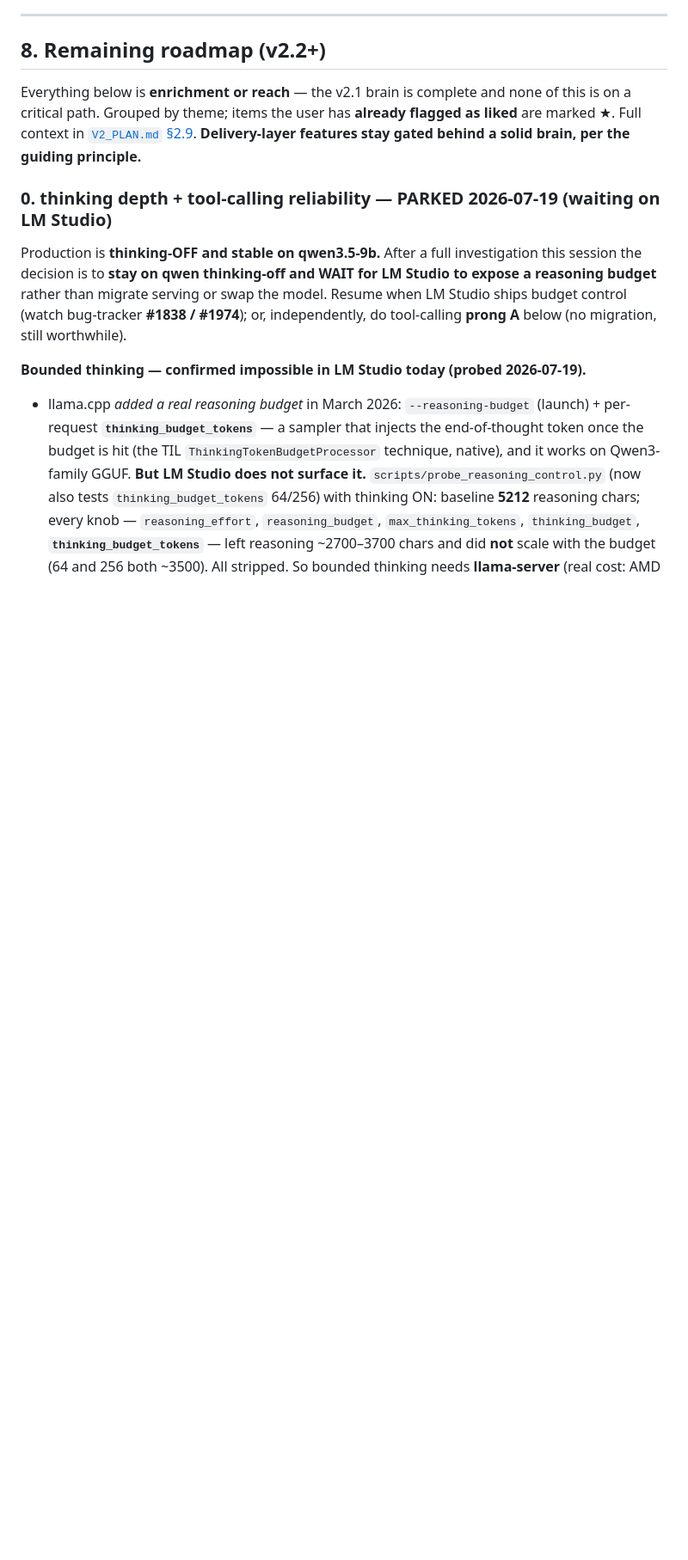
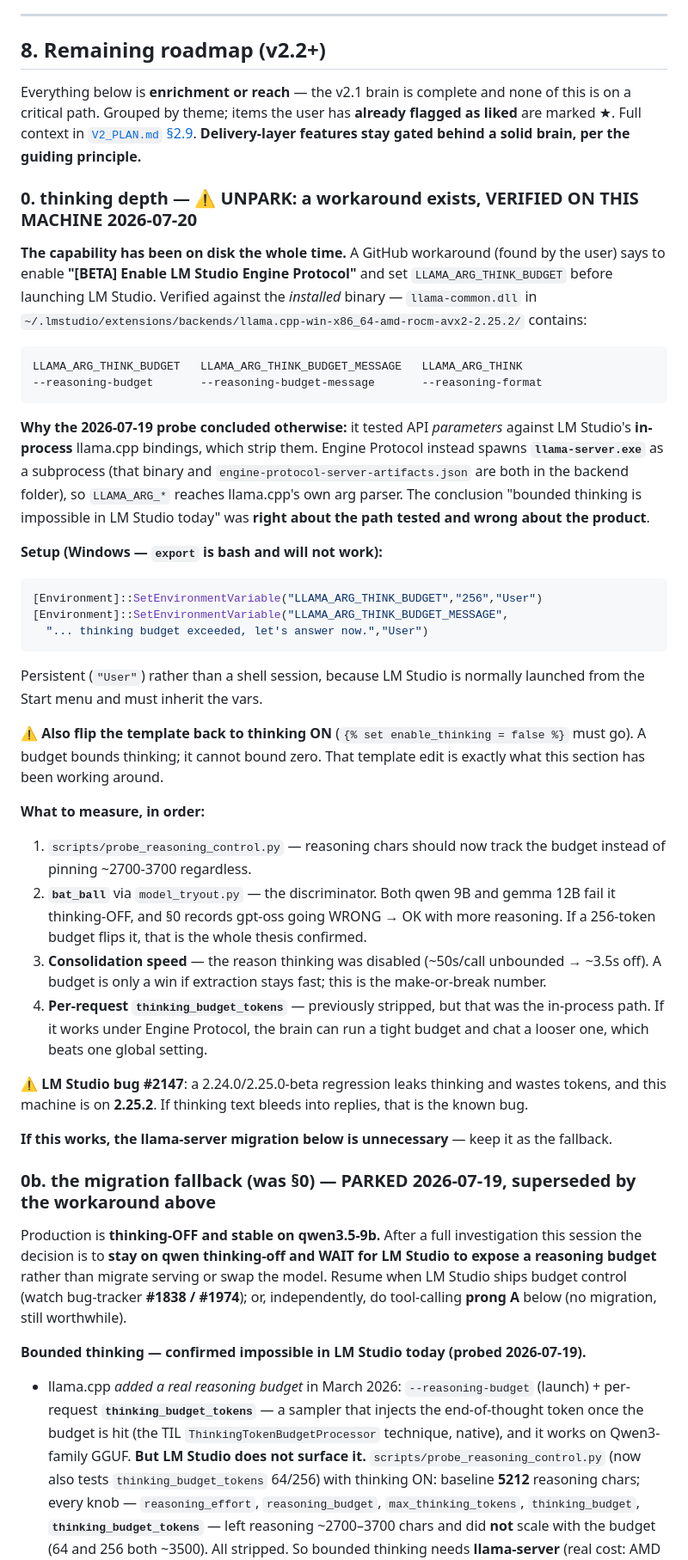
Before and after one commit to awdimartino/ai-memory-project, a Markdown page: HANDOFF.md, the part around the change. Shown at 86% size. GitHub-like rendering; blank space fills up the shorter version.

Commit message:
UNPARK section 0: bounded thinking IS available, verified on this machine

````diff
--- a/HANDOFF.md
+++ b/HANDOFF.md
@@ -464,7 +464,56 @@ critical path. Grouped by theme; items the user has **already flagged as liked**
 Full context in [`V2_PLAN.md` §2.9](V2_PLAN.md). **Delivery-layer features stay gated behind a solid
 brain, per the guiding principle.**
 
-### 0. thinking depth + tool-calling reliability — PARKED 2026-07-19 (waiting on LM Studio)
+### 0. thinking depth — ⚠️ **UNPARK: a workaround exists, VERIFIED ON THIS MACHINE 2026-07-20**
+
+**The capability has been on disk the whole time.** A GitHub workaround (found by the user) says to
+enable **"[BETA] Enable LM Studio Engine Protocol"** and set `LLAMA_ARG_THINK_BUDGET` before
+launching LM Studio. Verified against the *installed* binary — `llama-common.dll` in
+`~/.lmstudio/extensions/backends/llama.cpp-win-x86_64-amd-rocm-avx2-2.25.2/` contains:
+
+```
+LLAMA_ARG_THINK_BUDGET   LLAMA_ARG_THINK_BUDGET_MESSAGE   LLAMA_ARG_THINK
+--reasoning-budget       --reasoning-budget-message       --reasoning-format
+```
+
+**Why the 2026-07-19 probe concluded otherwise:** it tested API *parameters* against LM Studio's
+**in-process** llama.cpp bindings, which strip them. Engine Protocol instead spawns
+**`llama-server.exe`** as a subprocess (that binary and `engine-protocol-server-artifacts.json` are
+both in the backend folder), so `LLAMA_ARG_*` reaches llama.cpp's own arg parser. The conclusion
+"bounded thinking is impossible in LM Studio today" was **right about the path tested and wrong
+about the product**.
+
+**Setup (Windows — `export` is bash and will not work):**
+```powershell
+[Environment]::SetEnvironmentVariable("LLAMA_ARG_THINK_BUDGET","256","User")
+[Environment]::SetEnvironmentVariable("LLAMA_ARG_THINK_BUDGET_MESSAGE",
+  "... thinking budget exceeded, let's answer now.","User")
+```
+Persistent (`"User"`) rather than a shell session, because LM Studio is normally launched from the
+Start menu and must inherit the vars.
+
+⚠️ **Also flip the template back to thinking ON** (`{% set enable_thinking = false %}` must go). A
+budget bounds thinking; it cannot bound zero. That template edit is exactly what this section has
+been working around.
+
+**What to measure, in order:**
+1. `scripts/probe_reasoning_control.py` — reasoning chars should now track the budget instead of
+   pinning ~2700-3700 regardless.
+2. **`bat_ball`** via `model_tryout.py` — the discriminator. Both qwen 9B and gemma 12B fail it
+   thinking-OFF, and §0 records gpt-oss going WRONG → OK with more reasoning. If a 256-token budget
+   flips it, that is the whole thesis confirmed.
+3. **Consolidation speed** — the reason thinking was disabled (~50s/call unbounded → ~3.5s off).
+   A budget is only a win if extraction stays fast; this is the make-or-break number.
+4. **Per-request `thinking_budget_tokens`** — previously stripped, but that was the in-process path.
+   If it works under Engine Protocol, the brain can run a tight budget and chat a looser one, which
+   beats one global setting.
+
+⚠️ **LM Studio bug #2147**: a 2.24.0/2.25.0-beta regression leaks thinking and wastes tokens, and
+this machine is on **2.25.2**. If thinking text bleeds into replies, that is the known bug.
+
+**If this works, the llama-server migration below is unnecessary** — keep it as the fallback.
+
+### 0b. the migration fallback (was §0) — PARKED 2026-07-19, superseded by the workaround above
 Production is **thinking-OFF and stable on qwen3.5-9b.** After a full investigation this session the decision is to
 **stay on qwen thinking-off and WAIT for LM Studio to expose a reasoning budget** rather than migrate serving or swap
 the model. Resume when LM Studio ships budget control (watch bug-tracker **#1838 / #1974**); or, independently, do
````
